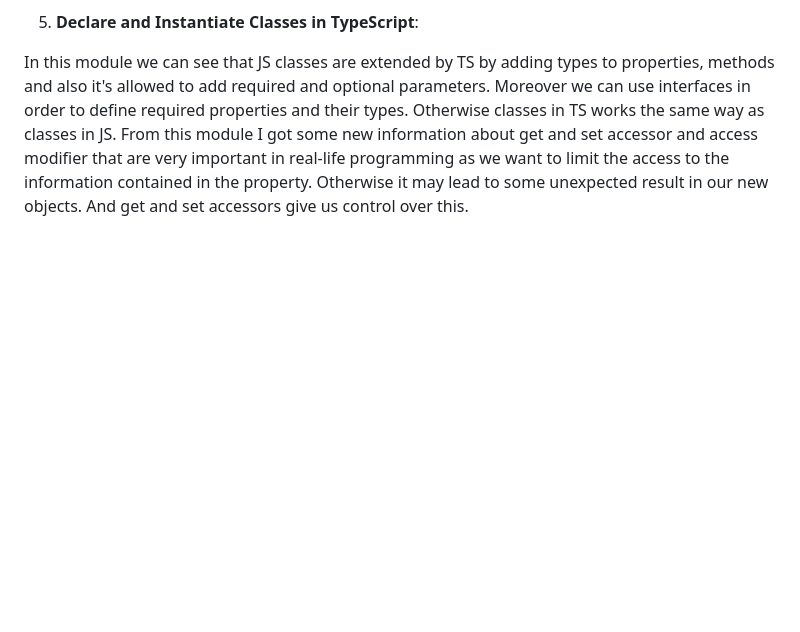
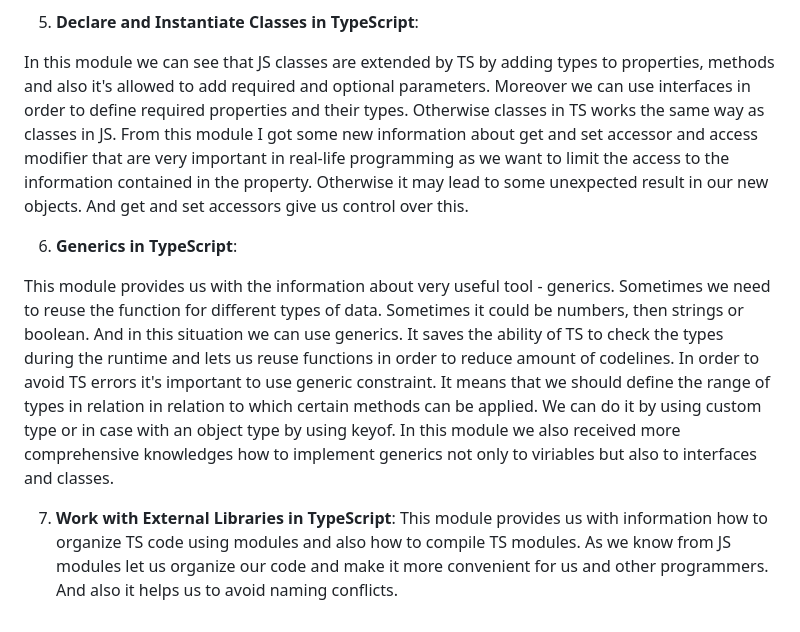
Before and after one commit to antonina220590/JSFE2023Q4, a Markdown page: typescript-essentials/index.md, the part around one of its changes. Drawn GitHub-style; blank space fills up the shorter version.

```diff
--- a/typescript-essentials/index.md
+++ b/typescript-essentials/index.md
@@ -42,3 +44,12 @@ As for real life programming TS function gives us more chances to find the error
 
 In this module we can see that JS classes are extended by TS by adding types to properties, methods and also it's allowed to add required and optional parameters. Moreover we can use interfaces in order to define required properties and their types. Otherwise classes in TS works the same way as classes in JS.
 From this module I got some new information about get and set accessor and access modifier that are very important in real-life programming as we want to limit the access to the information contained in the property. Otherwise it may lead to some unexpected result in our new objects. And get and set accessors give us control over this.
+
+6. **Generics in TypeScript**:
+
+This module provides us with the information about very useful tool - generics. Sometimes we need to reuse the function for different types of data. Sometimes it could be numbers, then strings or boolean. And in this situation we can use generics. It saves the ability of TS to check the types during the runtime and lets us reuse functions in order to reduce amount of codelines.
+In order to avoid TS errors it's important to use generic constraint. It means that we should define the range of types in relation in relation to which certain methods can be applied. We can do it by using custom type or in case with an object type by using keyof.
+In this module we also received more comprehensive knowledges how to implement generics not only to viriables but also to interfaces and classes.
+
+7. **Work with External Libraries in TypeScript**:
+This module provides us with information how to organize TS code using modules and also how to compile TS modules. As we know from JS modules let us organize our code and make it more convenient for us and other programmers. And also it helps us to avoid naming conflicts.
```
Also changed, not shown: other parts of typescript-essentials/index.md (+2 -0 lines).
